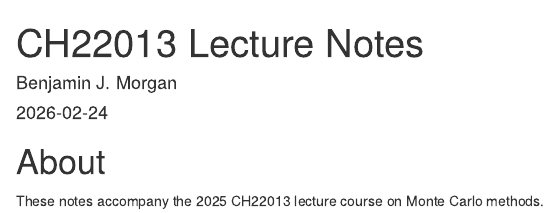
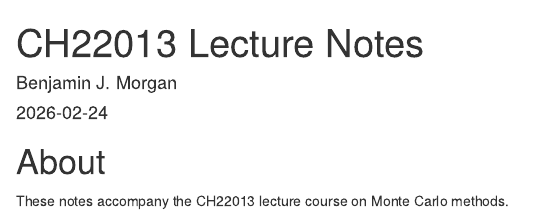
Before and after one commit to bjmorgan/CH22013, an R Markdown document (index.Rmd): the page in a window 1100 px wide, from its top. Rendered offline with R 4.5, knitr and Pandoc, with nearby package versions; drawn as R Markdown's standard HTML page in place of the format the file asks for.

Commit message:
Removed 2025 reference

```diff
--- a/index.Rmd
+++ b/index.Rmd
@@ -8,11 +8,11 @@ bibliography: [book.bib, packages.bib]
 # url: your book url like https://bookdown.org/yihui/bookdown
 # cover-image: path to the social sharing image like images/cover.jpg
 description: |
-  These are notes to accompany the 2025 CH22013 lecture course on Monte Carlo methods.
+  These are notes to accompany the CH22013 lecture course on Monte Carlo methods.
 link-citations: yes
 github-repo: rstudio/bookdown-demo
 ---
 
 # About {-}
 
-These notes accompany the 2025 CH22013 lecture course on Monte Carlo methods.
+These notes accompany the CH22013 lecture course on Monte Carlo methods.
```
